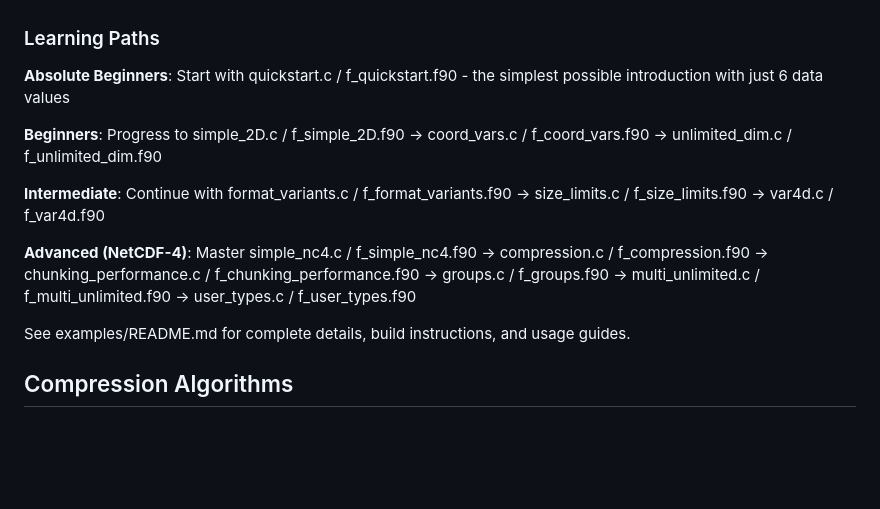
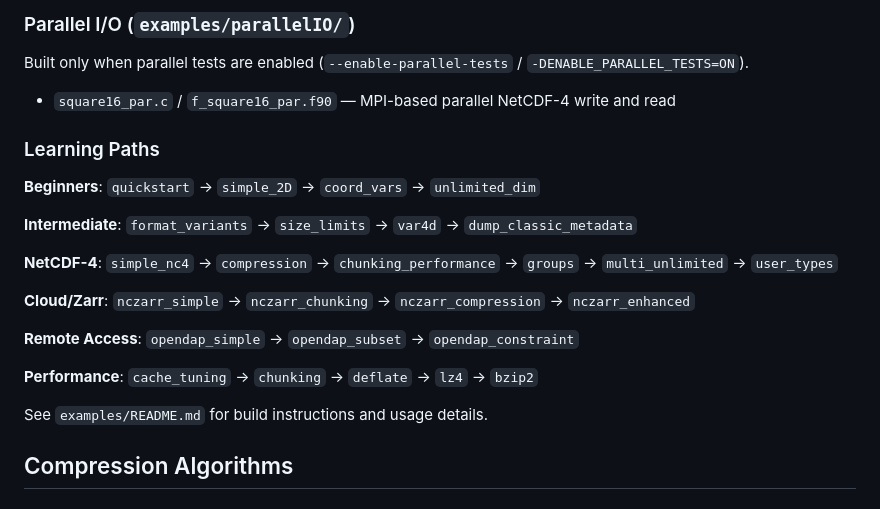
Before and after one commit to Intelligent-Data-Design-Inc/NEP, a Markdown page: docs/mainpage.md, the part around one of its changes. Drawn GitHub-style; blank space fills up the shorter version.

```diff
--- a/docs/mainpage.md
+++ b/docs/mainpage.md
@@ -64,15 +81,24 @@ NEP includes 26 comprehensive example programs demonstrating NetCDF API usage in
+### Parallel I/O (`examples/parallelIO/`)
+
+Built only when parallel tests are enabled (`--enable-parallel-tests` / `-DENABLE_PARALLEL_TESTS=ON`).
+
+- `square16_par.c` / `f_square16_par.f90` — MPI-based parallel NetCDF-4 write and read
 
 ### Learning Paths
 
-**Absolute Beginners**: Start with quickstart.c / f_quickstart.f90 - the simplest possible introduction with just 6 data values
+**Beginners**: `quickstart` → `simple_2D` → `coord_vars` → `unlimited_dim`
 
-**Beginners**: Progress to simple_2D.c / f_simple_2D.f90 → coord_vars.c / f_coord_vars.f90 → unlimited_dim.c / f_unlimited_dim.f90
+**Intermediate**: `format_variants` → `size_limits` → `var4d` → `dump_classic_metadata`
 
-**Intermediate**: Continue with format_variants.c / f_format_variants.f90 → size_limits.c / f_size_limits.f90 → var4d.c / f_var4d.f90
+**NetCDF-4**: `simple_nc4` → `compression` → `chunking_performance` → `groups` → `multi_unlimited` → `user_types`
 
-**Advanced (NetCDF-4)**: Master simple_nc4.c / f_simple_nc4.f90 → compression.c / f_compression.f90 → chunking_performance.c / f_chunking_performance.f90 → groups.c / f_groups.f90 → multi_unlimited.c / f_multi_unlimited.f90 → user_types.c / f_user_types.f90
+**Cloud/Zarr**: `nczarr_simple` → `nczarr_chunking` → `nczarr_compression` → `nczarr_enhanced`
 
-See examples/README.md for complete details, build instructions, and usage guides.
+**Remote Access**: `opendap_simple` → `opendap_subset` → `opendap_constraint`
+
+**Performance**: `cache_tuning` → `chunking` → `deflate` → `lz4` → `bzip2`
+
+See `examples/README.md` for build instructions and usage details.
 
 ## Compression Algorithms
 
```
Also changed, not shown: other parts of docs/mainpage.md (+55 -38 lines).
